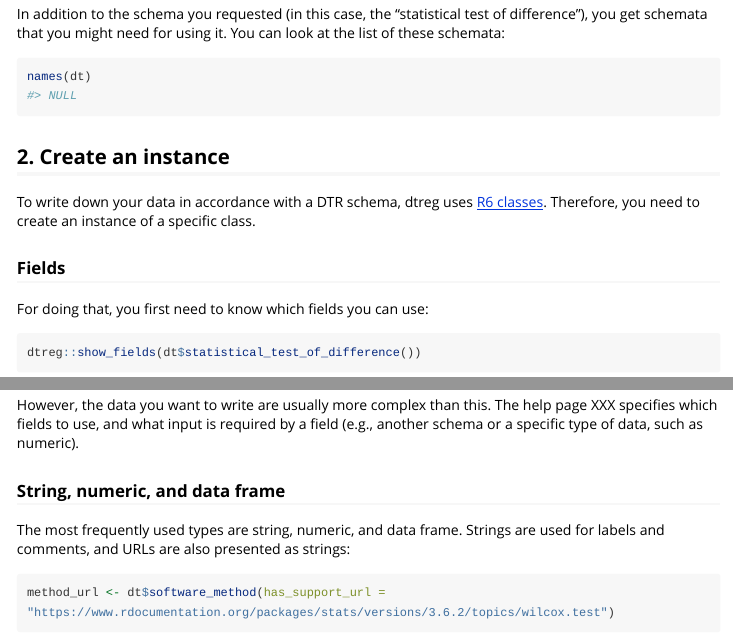
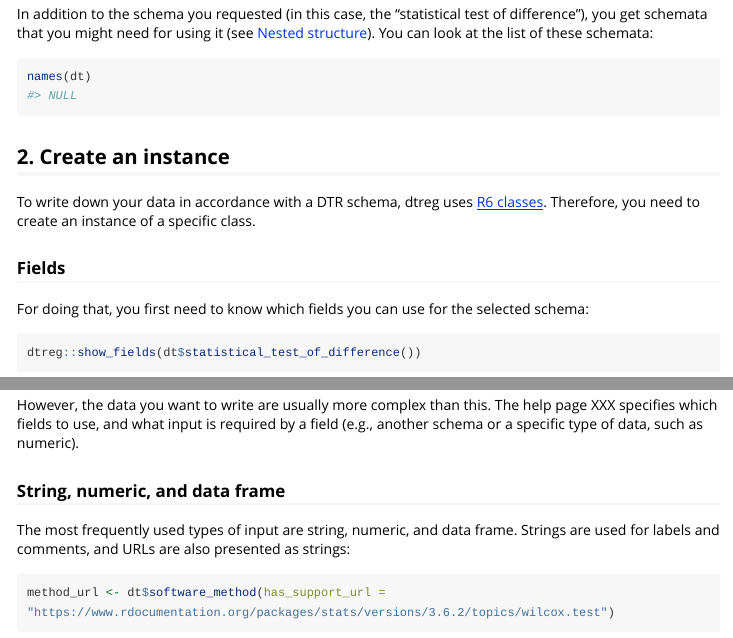
Before and after one commit to OlgaLezhnina/dtreg_R, an R Markdown document (vignettes/dtreg.Rmd): the page in a window 1100 px wide, from 500 px down, and a second part further down, joined at a grey line. Rendered offline with R 4.5, knitr and Pandoc, with nearby package versions; some code elsewhere in the file could not run offline; long lines of code are wrapped.

Commit message:
update vignette

````diff
--- a/vignettes/dtreg.Rmd
+++ b/vignettes/dtreg.Rmd
@@ -37,7 +37,7 @@ If a valid identifier is used, you get an R object containing information about
 dt <- dtreg::load_datatype("https://doi.org/21.T11969/ff5e3f857788d20dd1aa")
 ```
 
-In addition to the schema you requested (in this case, the "statistical test of difference"), you get schemata that you might need for using it.
+In addition to the schema you requested (in this case, the "statistical test of difference"), you get schemata that you might need for using it (see [Nested structure](#section2)).
 You can look at the list of these schemata:
 
 ```{r}
@@ -49,7 +49,7 @@ To write down your data in accordance with a DTR schema, dtreg uses [R6 classes]
 
 ### Fields
 
-For doing that, you first need to know which fields you can use:
+For doing that, you first need to know which fields you can use for the selected schema:
 
 ```{r}
 dtreg::show_fields(dt$statistical_test_of_difference())
@@ -74,7 +74,7 @@ The help page XXX specifies which fields to use, and what input is required by a
 
 ### String, numeric, and data frame
 
-The most frequently used types are string, numeric, and data frame.
+The most frequently used types of input are string, numeric, and data frame.
 Strings are used for labels and comments, and URLs are also presented as strings:
 
 ```{r}
````
Also changed, not shown: vignettes/dtreg.Rmd (2 more changed lines).
